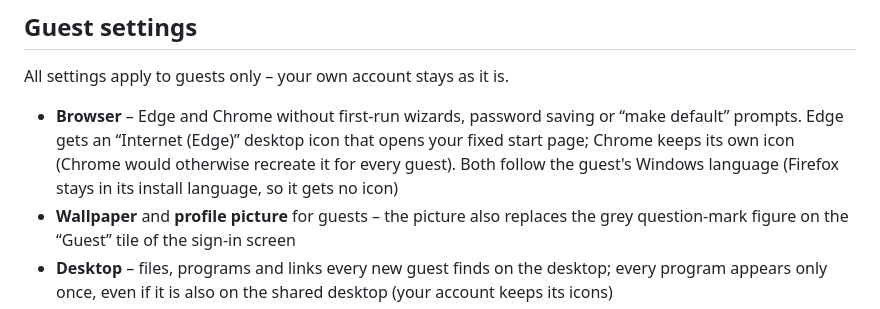
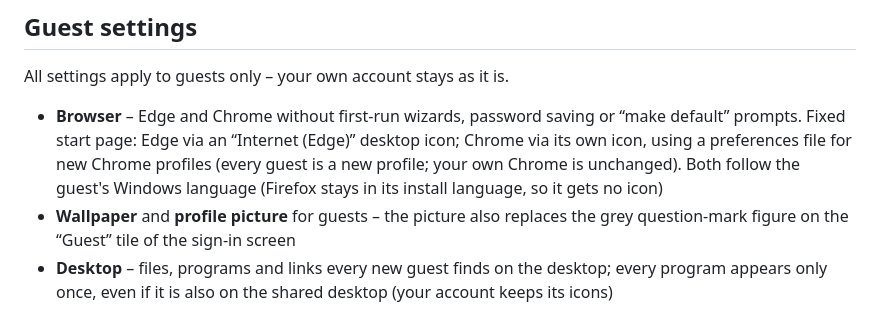
Before and after one commit to powerstorecomputers-prog/FreshGuest, a Markdown page: README.md, the part around the change. GitHub-like rendering.

```diff
--- a/README.md
+++ b/README.md
@@ -54,7 +54,7 @@ Commercial use is explicitly allowed (see [License](#license)).
 
 All settings apply to guests only – your own account stays as it is.
 
-- **Browser** – Edge and Chrome without first-run wizards, password saving or “make default” prompts. Edge gets an “Internet (Edge)” desktop icon that opens your fixed start page; Chrome keeps its own icon (Chrome would otherwise recreate it for every guest). Both follow the guest's Windows language (Firefox stays in its install language, so it gets no icon)
+- **Browser** – Edge and Chrome without first-run wizards, password saving or “make default” prompts. Fixed start page: Edge via an “Internet (Edge)” desktop icon; Chrome via its own icon, using a preferences file for new Chrome profiles (every guest is a new profile; your own Chrome is unchanged). Both follow the guest's Windows language (Firefox stays in its install language, so it gets no icon)
 - **Wallpaper** and **profile picture** for guests – the picture also replaces the grey question-mark figure on the “Guest” tile of the sign-in screen
 - **Desktop** – files, programs and links every new guest finds on the desktop; every program appears only once, even if it is also on the shared desktop (your account keeps its icons)
 - **Autostart** – open a page or program when a guest signs in
```
Also changed, not shown: ANLEITUNG.md (+1 -1 lines), bilder/6-einstellungen-browser-en.png, bilder/6-einstellungen-browser-it.png, bilder/6-einstellungen-browser.png, 3 other files.
